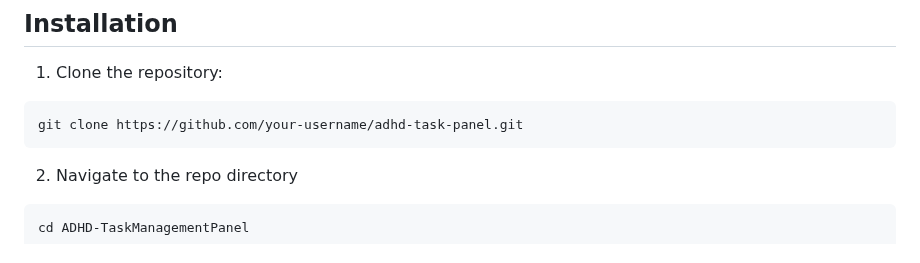
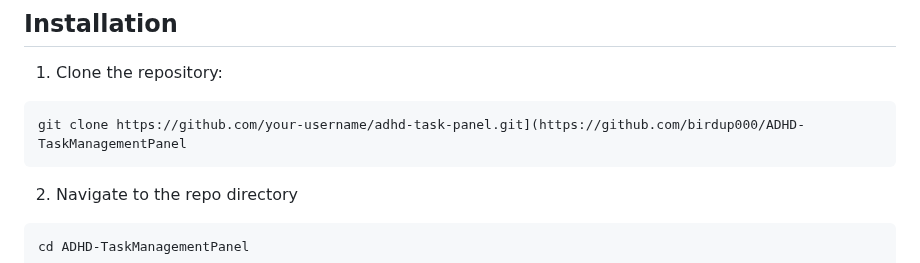
Before and after one commit to birdup000/ADHD-TaskManagementPanel, a Markdown page: README.md, the part around the change. Drawn GitHub-style.

````diff
--- a/README.md
+++ b/README.md
@@ -30,7 +30,7 @@ The app's features, such as the ability to associate tasks with GitHub repositor
 1. Clone the repository:
 
 ```
-git clone https://github.com/your-username/adhd-task-panel.git
+git clone https://github.com/your-username/adhd-task-panel.git](https://github.com/birdup000/ADHD-TaskManagementPanel
 ```
 
 2. Navigate to the repo directory
````
